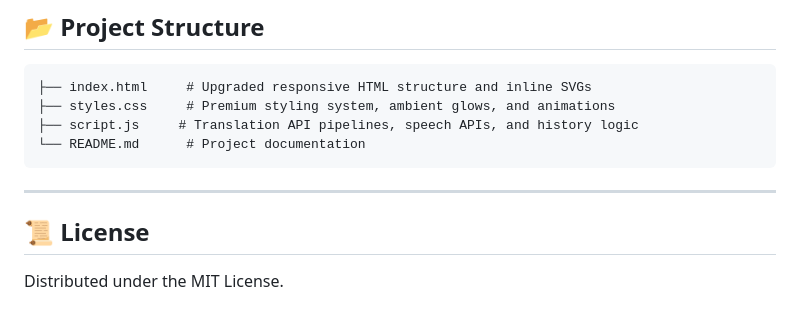
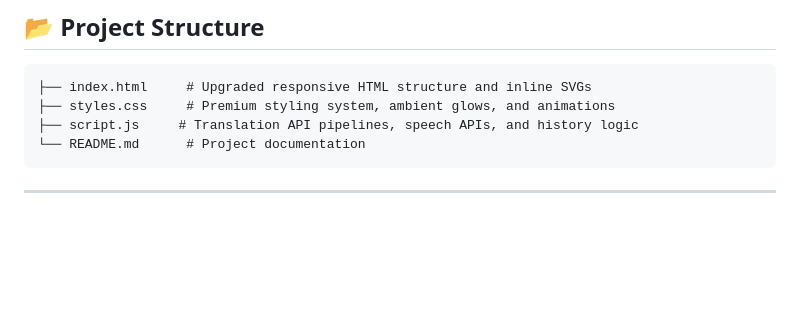
Before and after one commit to abdulhaseeb4183/CodeAlpha_TranslationTool, a Markdown page: README.md, the part around the change. Rendered like a GitHub page; blank space fills up the shorter version.

Commit message:
Delete License section from README
Remove license section from README

````diff
--- a/README.md
+++ b/README.md
@@ -63,7 +63,3 @@ Then open `http://localhost:8000` in your browser.
 ```
 
 ---
-
-## 📜 License
-
-Distributed under the MIT License.
````
